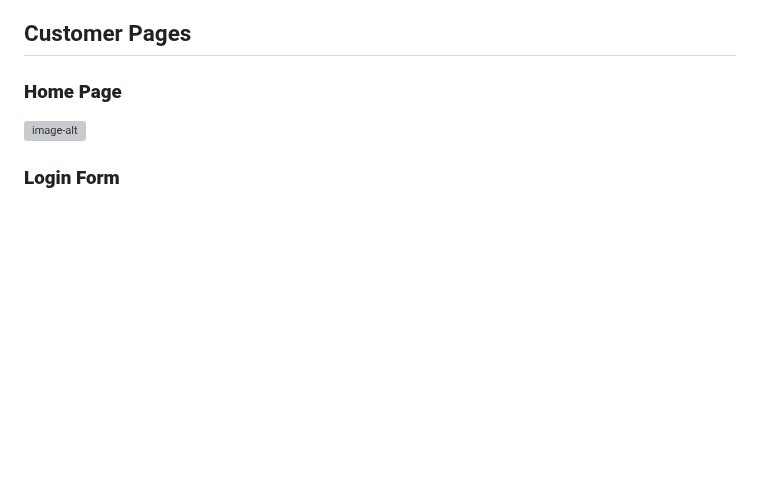
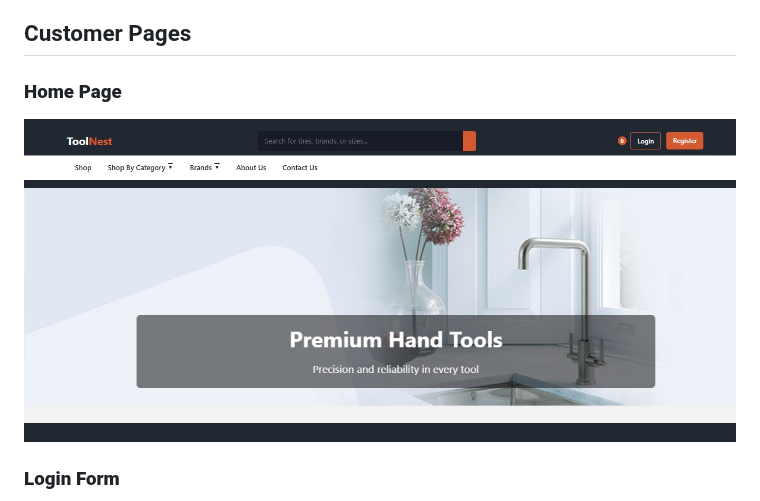
Before and after one commit to AchiniPramo/ToolNest_Hardware, a Markdown page: README.md, the part around the change. Rendered like a GitHub page; blank space fills up the shorter version; grey boxes are pictures that could not be loaded.

```diff
--- a/README.md
+++ b/README.md
@@ -23,7 +23,7 @@
   ## Customer Pages
 
 ### **Home Page**
-![image-alt](https://github.com/AchiniPramo/ToolNest_Hardware/blob/a82f34a0cd94867d0cd6b8f049ffc0d29b64dfe2/home.PNG)
+![image-alt](https://github.com/AchiniPramo/ToolNest_Hardware/blob/8c04c92de663fcfc7e3a02e79077e22843aacb09/HomePage1.PNG)
 
 ### **Login Form**
 ![image-alt](https://github.com/AchiniPramo/ToolNest_Hardware/blob/6100e04c04eaf520e5873ad20cd512a8d0f62751/login.PNG)
```
